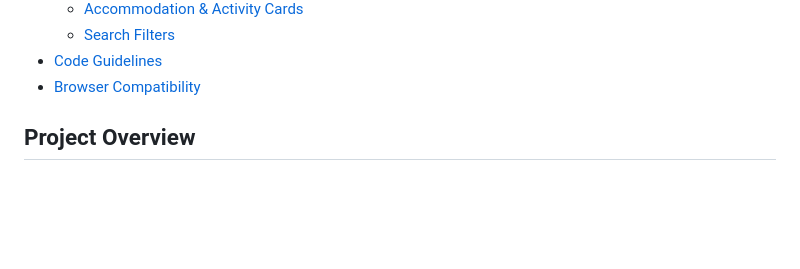
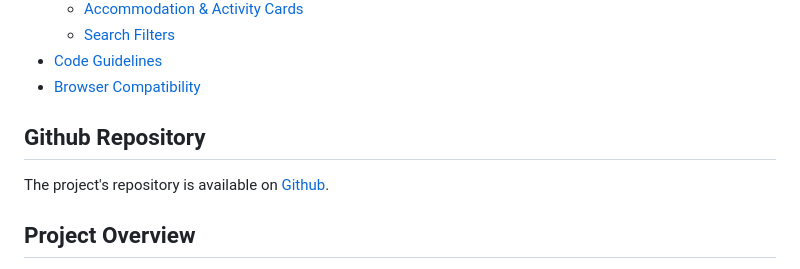
Before and after one commit to troturier/oc-booki, a Markdown page: README.md, the part around the change. GitHub-like rendering; blank space fills up the shorter version.

Commit message:
docs: add GitHub repository link to README

```diff
--- a/README.md
+++ b/README.md
@@ -20,6 +20,10 @@ A responsive landing page built with **HTML5** and **CSS3** only, based on the U
     - [Search Filters](#search-filters)
 - [Code Guidelines](#code-guidelines)
 - [Browser Compatibility](#browser-compatibility)
+
+## Github Repository
+
+The project's repository is available on [Github](https://github.com/troturier/oc-booki).
 
 ## Project Overview
 
```
